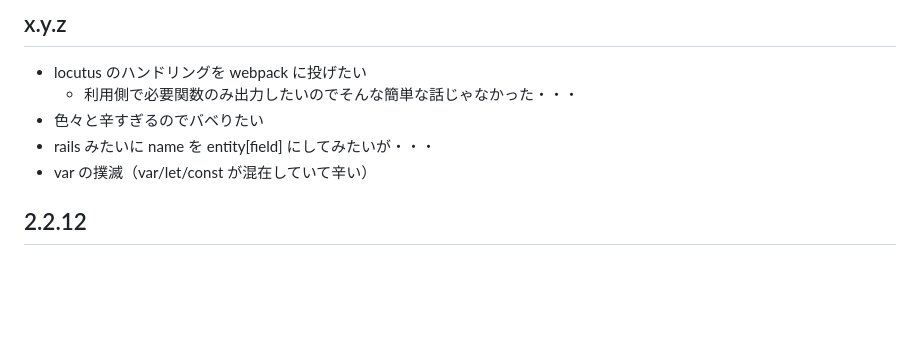
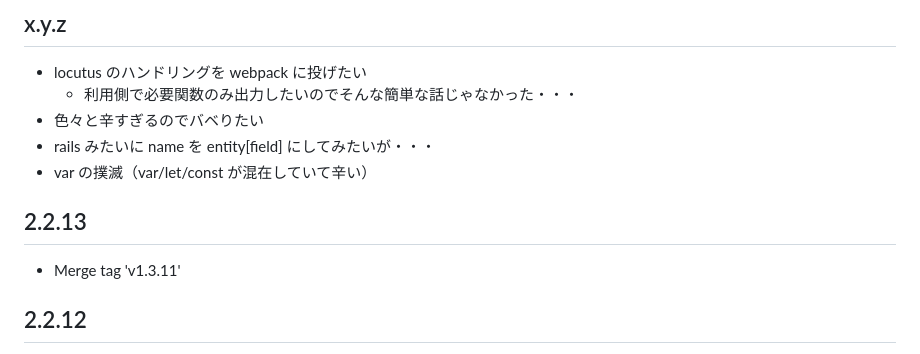
Before and after one commit to arima-ryunosuke/php-validator, a Markdown page: RELEASE.md, the part around the change. Rendered like a GitHub page; blank space fills up the shorter version.

```diff
--- a/RELEASE.md
+++ b/RELEASE.md
@@ -23,6 +23,10 @@
 - 色々と辛すぎるのでバベりたい
 - rails みたいに name を entity[field] にしてみたいが・・・
 - var の撲滅（var/let/const が混在していて辛い）
+
+## 2.2.13
+
+- Merge tag 'v1.3.11'
 
 ## 2.2.12
 
```
